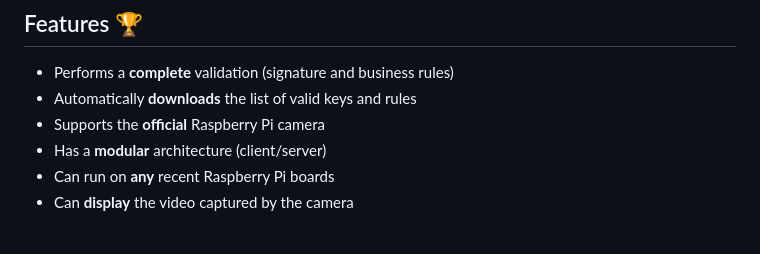
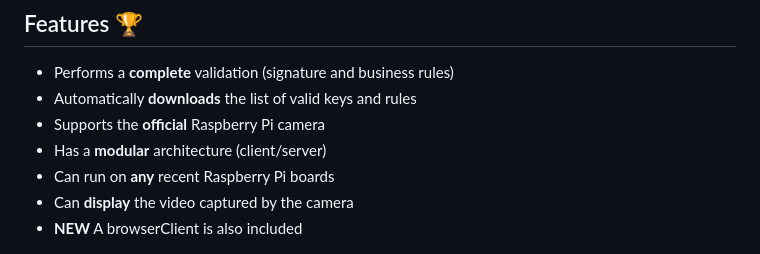
Before and after one commit to lucadentella/raspberry-dgc, a Markdown page: README.md, the part around the change. Drawn GitHub-style.

Commit message:
browserClient added

```diff
--- a/README.md
+++ b/README.md
@@ -15,6 +15,7 @@ Raspberry appliance to verify EU [Digital Green Certificates](https://ec.europa.
  - Has a **modular** architecture (client/server)
  - Can run on **any** recent Raspberry Pi boards
  - Can **display** the video captured by the camera
+ - **NEW** A browserClient is also included
 
 ![](https://github.com/lucadentella/raspberry-dgc/raw/main/images/architecture.png)
 
```
Also changed, not shown: documentation/faq.md (+8 -0 lines), images/browserclient.png (added), 3 other files.
